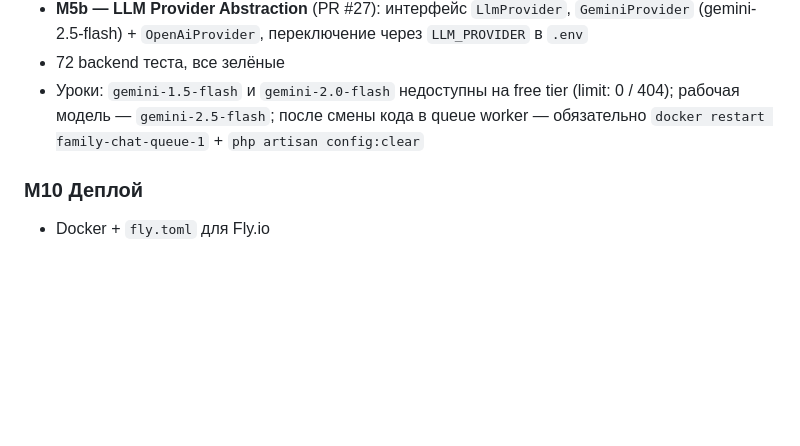
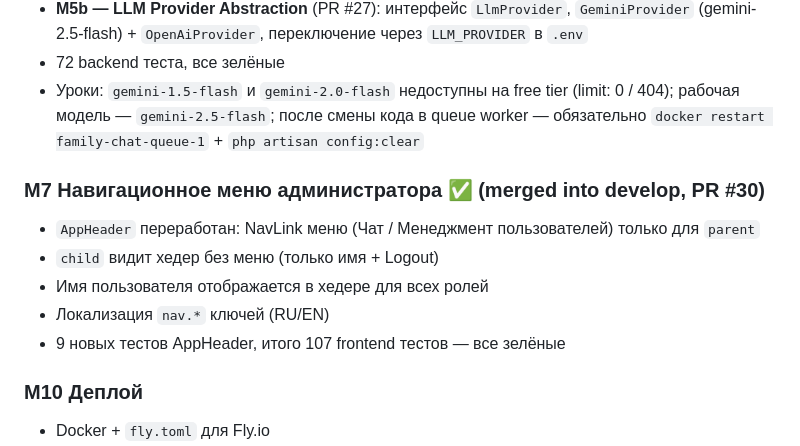
Before and after one commit to StanislavVolzhankin/family-chat, a Markdown page: docs/PROJECT_JOURNAL.md, the part around the change. Drawn GitHub-style; blank space fills up the shorter version.

Commit message:
docs: mark M7 as done in PROJECT_JOURNAL.md
Co-Authored-By: Claude Sonnet 4.6 <noreply@anthropic.com>

```diff
--- a/docs/PROJECT_JOURNAL.md
+++ b/docs/PROJECT_JOURNAL.md
@@ -84,6 +84,13 @@
 - 72 backend теста, все зелёные
 - Уроки: `gemini-1.5-flash` и `gemini-2.0-flash` недоступны на free tier (limit: 0 / 404); рабочая модель — `gemini-2.5-flash`; после смены кода в queue worker — обязательно `docker restart family-chat-queue-1` + `php artisan config:clear`
 
+### M7 Навигационное меню администратора ✅ (merged into develop, PR #30)
+- `AppHeader` переработан: NavLink меню (Чат / Менеджмент пользователей) только для `parent`
+- `child` видит хедер без меню (только имя + Logout)
+- Имя пользователя отображается в хедере для всех ролей
+- Локализация `nav.*` ключей (RU/EN)
+- 9 новых тестов AppHeader, итого 107 frontend тестов — все зелёные
+
 ### M10 Деплой
 - Docker + `fly.toml` для Fly.io
 - Vercel конфиг для React
```
